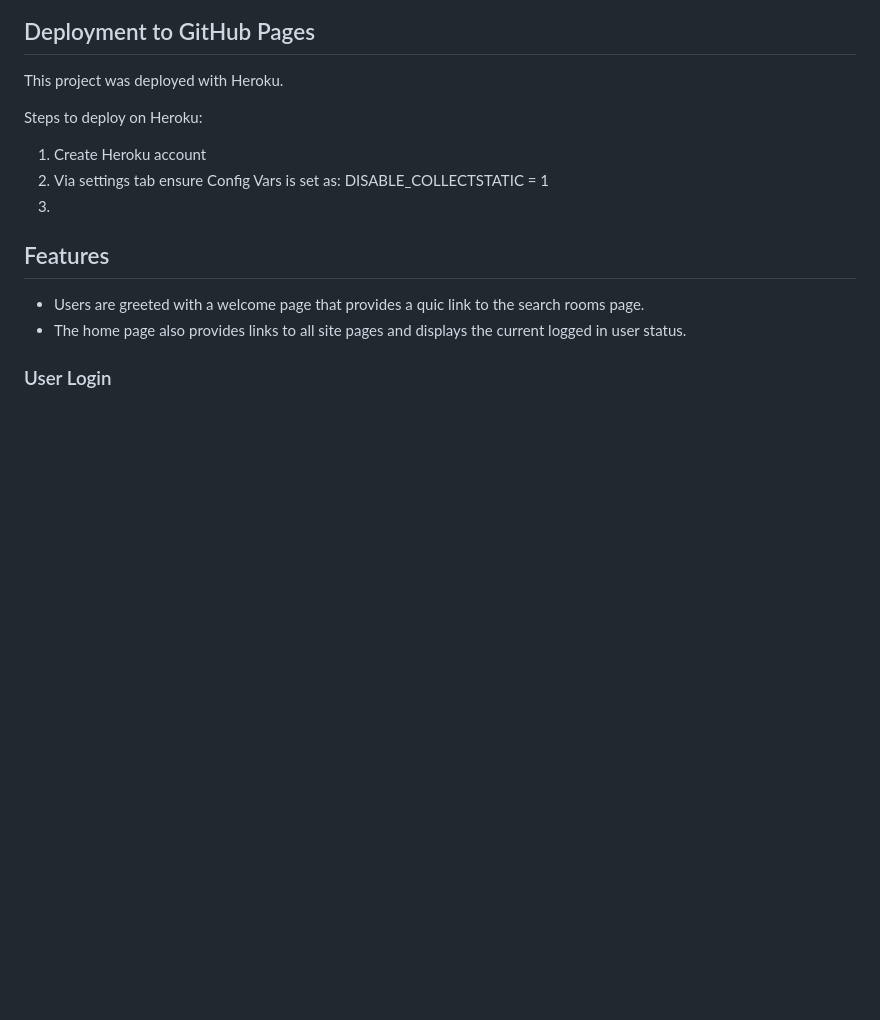
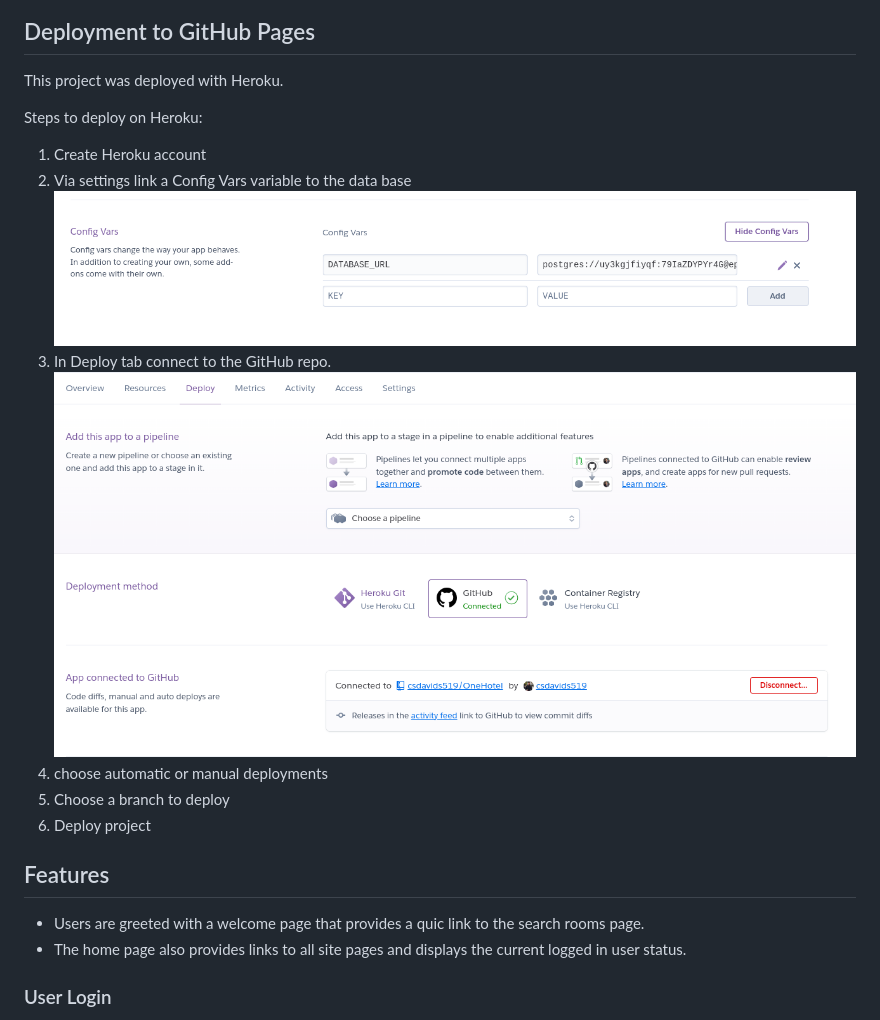
Before and after one commit to csdavids519/OneHotel, a Markdown page: README.md, the part around the change printed below. Drawn GitHub-style; pictures changed too: documentation/images/config_vars.png (added), documentation/images/heroku_repo.png (added); blank space fills up the shorter version.

Commit message:
Update Readme for deployment instructions, add images

```diff
--- a/README.md
+++ b/README.md
@@ -15,9 +15,13 @@ This project was deployed with Heroku.
 Steps to deploy on Heroku:
 
 1. Create Heroku account
-2. Via settings tab ensure Config Vars is set as:
-    DISABLE_COLLECTSTATIC = 1
-3.
+2. Via settings link a Config Vars variable to the data base
+  ![ConfigVars](documentation/images/config_vars.png)
+3. In Deploy tab connect to the GitHub repo.
+  ![HerokuRepo](documentation/images/heroku_repo.png)
+4. choose automatic or manual deployments
+5. Choose a branch to deploy
+6. Deploy project
 
 ## Features
 
```
Also changed, not shown: other parts of README.md (+6 -6 lines), 1 other file.
